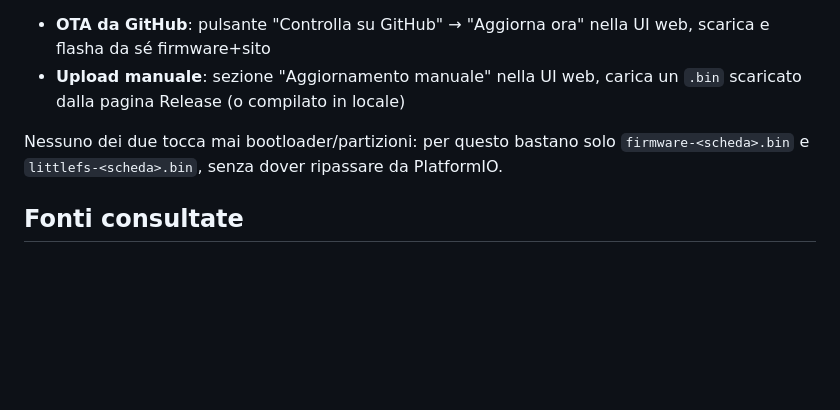
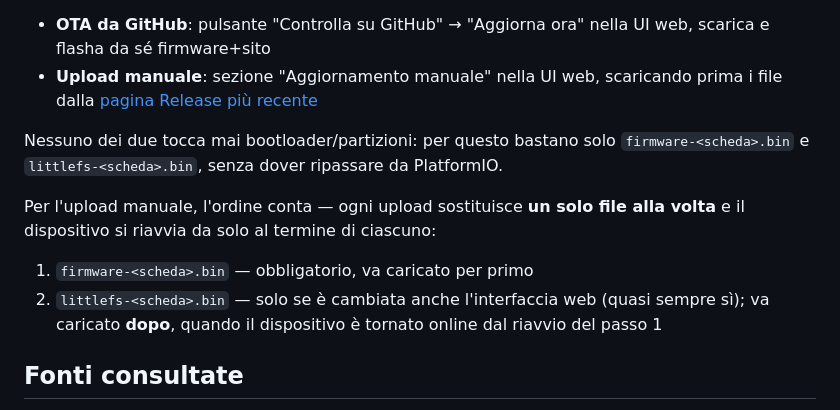
Before and after one commit to wifi75/geyser-domotizer, a Markdown page: README.md, the part around the change. Rendered like a GitHub page; blank space fills up the shorter version.

Commit message:
README: chiarisce ordine e modalita' dell'upload manuale dei due bin
Allineato alle istruzioni già presenti nella card "Aggiornamento manuale"
della UI (v0.21.0): firmware prima, poi littlefs quando il dispositivo è
di nuovo online, un file alla volta.

```diff
--- a/README.md
+++ b/README.md
@@ -52,9 +52,13 @@ Una scheda ESP32 "vergine" non ha né bootloader né partizioni: il primo flash
 
 **Da quel momento in poi** (scheda già avviata almeno una volta con bootloader e partizioni presenti), gli aggiornamenti successivi possono usare solo i file `.bin` delle Release, in due modi:
 - **OTA da GitHub**: pulsante "Controlla su GitHub" → "Aggiorna ora" nella UI web, scarica e flasha da sé firmware+sito
-- **Upload manuale**: sezione "Aggiornamento manuale" nella UI web, carica un `.bin` scaricato dalla pagina Release (o compilato in locale)
+- **Upload manuale**: sezione "Aggiornamento manuale" nella UI web, scaricando prima i file dalla [pagina Release più recente](https://github.com/wifi75/geyser-domotizer/releases/latest)
 
 Nessuno dei due tocca mai bootloader/partizioni: per questo bastano solo `firmware-<scheda>.bin` e `littlefs-<scheda>.bin`, senza dover ripassare da PlatformIO.
+
+Per l'upload manuale, l'ordine conta — ogni upload sostituisce **un solo file alla volta** e il dispositivo si riavvia da solo al termine di ciascuno:
+1. `firmware-<scheda>.bin` — obbligatorio, va caricato per primo
+2. `littlefs-<scheda>.bin` — solo se è cambiata anche l'interfaccia web (quasi sempre sì); va caricato **dopo**, quando il dispositivo è tornato online dal riavvio del passo 1
 
 ## Fonti consultate
 
```
